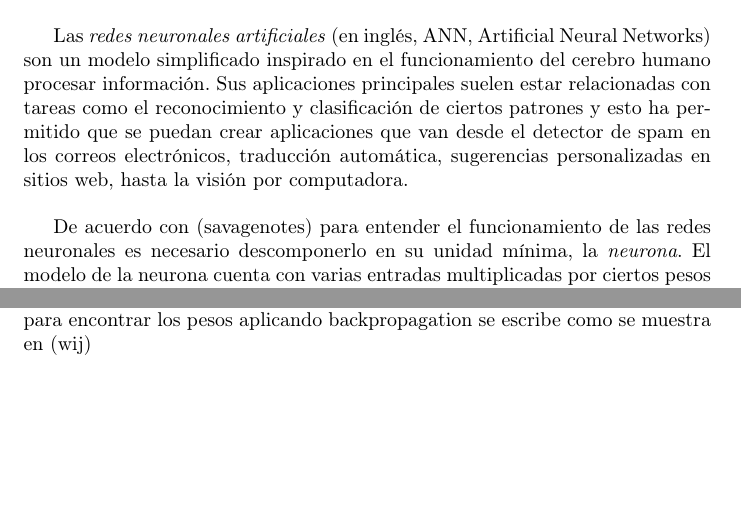
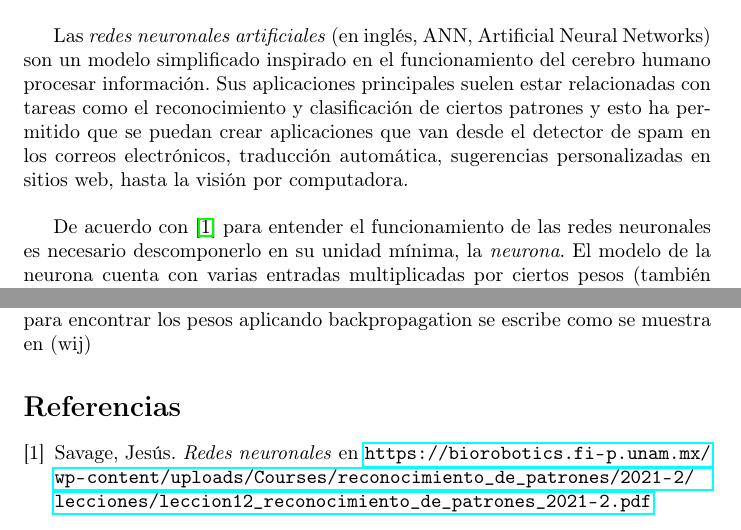
Before and after one commit to roverty/LaTeX, a LaTeX paper (clase-viernes/redes-neuronales-template.tex): two parts of pages 1 and 4 of 4, joined at a grey line, cut so that both start at the same text, the shorter picture padded with empty space. Compiled offline with pdfLaTeX.

Commit message:
Added bibliography

```diff
--- a/clase-viernes/redes-neuronales-template.tex
+++ b/clase-viernes/redes-neuronales-template.tex
@@ -4,6 +4,8 @@
 \usepackage[spanish]{babel}
 \usepackage{graphicx}
 \usepackage{amsmath}
+\usepackage{url}
+\usepackage{hyperref}
 
 \graphicspath{{redes-neuronales.assets}}
 
@@ -36,7 +38,7 @@
   sugerencias personalizadas en sitios web, hasta la visión por
   computadora.\\
 
-  De acuerdo con (savagenotes) para entender el funcionamiento de las redes
+  De acuerdo con \cite{savagenotes} para entender el funcionamiento de las redes
   neuronales es necesario descomponerlo en su unidad mínima, la
   \textit{neurona}.  El modelo
   de la neurona cuenta con varias entradas multiplicadas por ciertos pesos
@@ -152,5 +154,11 @@
   expresión para encontrar los pesos aplicando backpropagation se escribe como
   se muestra en (wij)
 
+  \begin{thebibliography}{8}
+    \bibitem{savagenotes} Savage, Jesús. \textit{Redes neuronales} en
+    \url{https://biorobotics.fi-p.unam.mx/wp-content/uploads/Courses/
+    reconocimiento\_de\_patrones/2021-2/lecciones/%
+    leccion12\_reconocimiento\_de\_patrones\_2021-2.pdf}
+  \end{thebibliography}
 
 \end{document}
```
